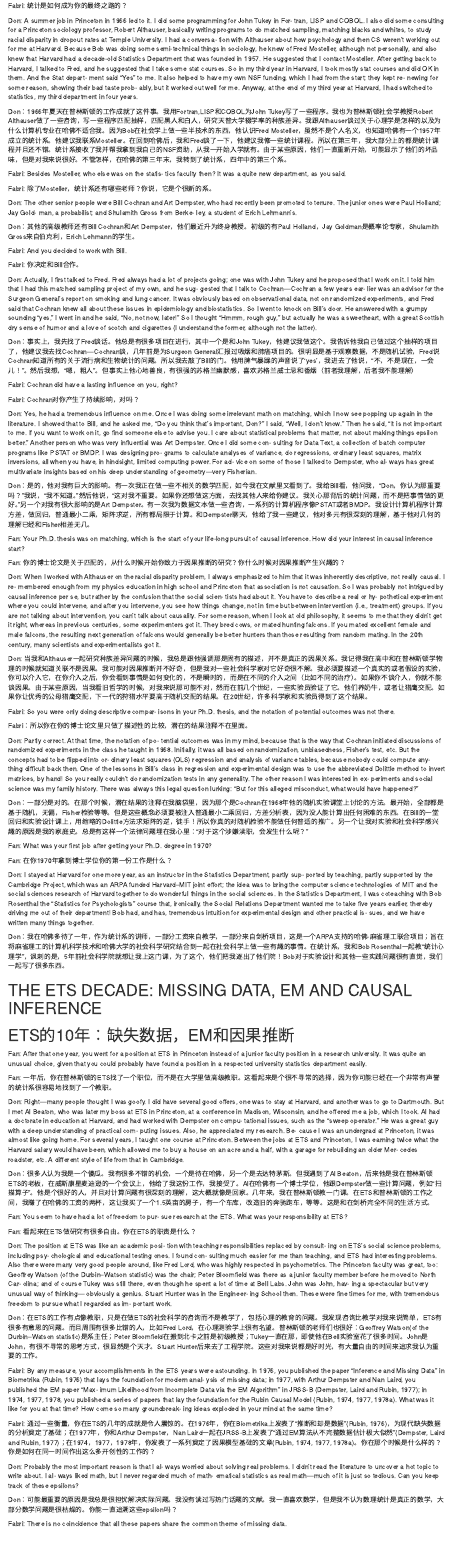
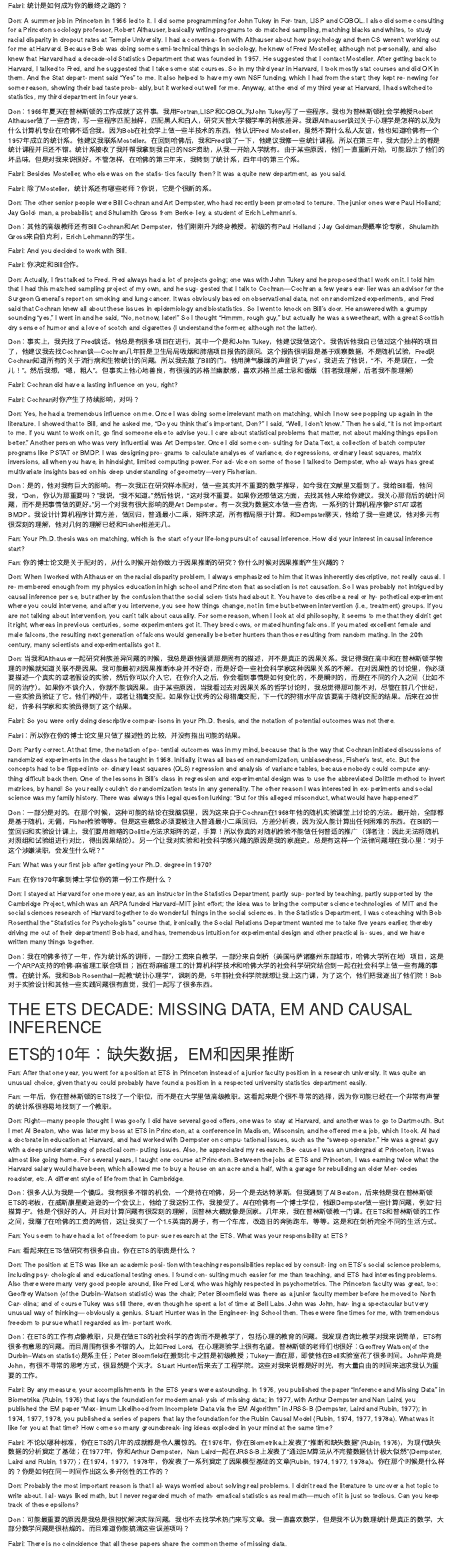
Before and after one commit to tomatoiscoding/Rubin_interview_trans, an R Markdown document (Rubin_all.Rmd): the page in a window 1100 px wide, from 4450 px down. Rendered offline with R 4.5, knitr and Pandoc, with nearby package versions.

Commit message:
Update Rubin_all.Rmd

```diff
--- a/Rubin_all.Rmd
+++ b/Rubin_all.Rmd
@@ -133,7 +133,7 @@
 
 Don: A summer job in Princeton in 1966 led to it. I did some programming for John Tukey in For- tran, LISP and COBOL. I also did some consulting for a Princeton sociology professor, Robert Althauser, basically writing programs to do matched sampling, matching blacks and whites, to study racial disparity in dropout rates at Temple University. I had a conversa- tion with Althauser about how psychology and then CS weren’t working out for me at Harvard. Because Bob was doing some semi-technical things in sociology, he knew of Fred Mosteller, although not personally, and also knew that Harvard had a decade-old Statistics Department that was founded in 1957. He suggested that I contact Mosteller. After getting back to Harvard, I talked to Fred, and he suggested that I take some stat courses. So in my third year in Harvard, I took mostly stat courses and did OK in them. And the Stat depart- ment said “Yes” to me. It also helped to have my own NSF funding, which I had from the start; they kept re- newing for some reason, showing their bad taste prob- ably, but it worked out well for me. Anyway, at the end of my third year at Harvard, I had switched to statistics, my third department in four years.
 
-Don：1966年夏天在普林斯顿的工作成就了这件事。我用Fortran,LISP和COBOL为John Tukey写了一些程序。我也为普林斯顿社会学教授Robert Althauser做了一些咨询，写一些程序匹配抽样，匹配黑人和白人，研究天普大学辍学率的种族差异。我跟Althauser谈过关于心理学是怎样的以及为什么计算机专业在哈佛不适合我。因为Bob在社会学上做一些半技术的东西，他认识Fred Mosteller，虽然不是个人名义，也知道哈佛有一个1957年成立的统计系。他建议我联系Mosteller。在回到哈佛后，我和Fred谈了一下，他建议我修一些统计课程。所以在第三年，我大部分上的都是统计课程并且还不错。统计系接收了我并帮我拿到我自己的NSF资助，从我一开始入学就有。由于某些原因，他们一直重新开始，可能显示了他们的坏品味，但是对我来说很好。不管怎样，在哈佛的第三年末，我转到了统计系，四年中的第三个系。
+Don：1966年夏天在普林斯顿的工作成就了这件事。我用Fortran,LISP和COBOL为John Tukey写了一些程序。我也为普林斯顿社会学教授Robert Althauser做了一些咨询，写一些程序匹配抽样，匹配黑人和白人，研究天普大学辍学率的种族差异。我跟Althauser谈过关于心理学是怎样的以及为什么计算机专业在哈佛不适合我。因为Bob在社会学上做一些半技术的东西，他认识Fred Mosteller，虽然不算什么私人友谊，他也知道哈佛有一个1957年成立的统计系。他建议我联系Mosteller。在回到哈佛后，我和Fred谈了一下，他建议我修一些统计课程。所以在第三年，我大部分上的都是统计课程并且还不错。统计系接收了我并帮我拿到我自己的NSF资助，从我一开始入学就有。由于某些原因，他们一直重新开始，可能显示了他们的坏品味，但是对我来说很好。不管怎样，在哈佛的第三年末，我转到了统计系，四年中的第三个系。
 
 Fabri: Besides Mosteller, who else was on the statis- tics faculty then? It was a quite new department, as you said.
 
@@ -141,7 +141,7 @@
 
 Don: The other senior people were Bill Cochran and Art Dempster, who had recently been promoted to tenure. The junior ones were Paul Holland; Jay Gold- man, a probabilist; and Shulamith Gross from Berke- ley, a student of Erich Lehmann’s.
 
-Don：其他的高级教师还有Bill Cochran和Art Dempster，他们最近升为终身教授。初级的有Paul Holland，Jay Goldman是概率论专家，Shulamith Gross来自伯克利，Erich Lehmann的学生。
+Don：其他的高级教师还有Bill Cochran和Art Dempster，他们刚刚升为终身教授。初级的有Paul Holland；Jay Goldman是概率论专家，Shulamith Gross来自伯克利，Erich Lehmann的学生。
 
 Fabri: And you decided to work with Bill.
 
@@ -149,7 +149,7 @@
 
 Don: Actually, I first talked to Fred. Fred always had a lot of projects going; one was with John Tukey and he proposed that I work on it. I told him that I had this matched sampling project of my own, and he sug- gested that I talk to Cochran—Cochran a few years ear- lier was an advisor for the Surgeon General’s report on smoking and lung cancer. It was obviously based on observational data, not on randomized experiments, and Fred said that Cochran knew all about these issues in epidemiology and biostatistics. So I went to knock on Bill’s door. He answered with a grumpy sounding “yes,” I went in and he said, “No, not now, later!” So I thought “Hmmm, rough guy,” but actually he was a sweetheart, with a great Scottish dry sense of humor and a love of scotch and cigarettes (I understand the former, although not the latter).
 
-Don：事实上，我先找了Fred谈话。他总是有很多项目在进行，其中一个是和John Tukey，他建议我做这个。我告诉他我自己做过这个抽样的项目了，他建议我去找Cochran—Cochran谈，几年前是为Surgeon General汇报过吸烟和肺癌项目的。很明显是基于观察数据，不是随机试验，Fred说Cochran知道所有的关于流行病和生物统计的问题。所以我去敲了Bill的门。他用脾气暴躁的声音说了‘yes’，我进去了他说，“不，不是现在，一会儿！”。然后我想，“嗯，粗人”。但事实上他心地善良，有很强的苏格兰幽默感，喜欢苏格兰威士忌和香烟（前者我理解，后者我不能理解）
+Don：事实上，我先找了Fred谈话。他总是有很多项目在进行，其中一个是和John Tukey，他建议我做这个。我告诉他我自己做过这个抽样的项目了，他建议我去找Cochran谈—Cochran几年前是卫生局局吸烟和肺癌项目报告的顾问。这个报告很明显是基于观察数据，不是随机试验，Fred说Cochran知道所有的关于流行病和生物统计的问题。所以我去敲了Bill的门。他用脾气暴躁的声音说了‘yes’，我进去了他说，“不，不是现在，一会儿！”。然后我想，“嗯，粗人”。但事实上他心地善良，有很强的苏格兰幽默感，喜欢苏格兰威士忌和香烟（前者我理解，后者我不能理解）
 
 Fabri: Cochran did have a lasting influence on you, right?
 
@@ -157,23 +157,23 @@
 
 Don: Yes, he had a tremendous influence on me. Once I was doing some irrelevant math on matching, which I now see popping up again in the literature. I showed that to Bill, and he asked me, “Do you think that’s important, Don?” I said, “Well, I don’t know.” Then he said, “It is not important to me. If you want to work on it, go find someone else to advise you. I care about statistical problems that matter, not about making things epsilon better.” Another person who was very influential was Art Dempster. Once I did some con- sulting for Data Text, a collection of batch computer programs like PSTAT or BMDP. I was designing pro- grams to calculate analyses of variance, do regressions, ordinary least squares, matrix inversions, all when you have, in hindsight, limited computing power. For ad- vice on some of those I talked to Dempster, who al- ways has great multivariate insights based on his deep understanding of geometry—very Fisherian.
 
-Don：是的，他对我有巨大的影响。有一次我正在做一些不相关的数学匹配，如今我在文献里又看到了。我给Bill看，他问我，“Don，你认为那重要吗？”我说，“我不知道。”然后他说，“这对我不重要。如果你还想做这方面，去找其他人来给你建议。我关心那背后的统计问题，而不是把事情做的更好。”另一个对我有很大影响的是Art Dempster。有一次我为数据文本做一些咨询，一系列的计算机程序像PSTAT或者BMDP。我设计计算机程序计算方差，做回归，普通最小二乘，矩阵求逆，所有都局限于计算。和Dempster聊天，他给了我一些建议，他对多元有很深刻的理解，基于他对几何的理解已经和Fisher相差无几。
+Don：是的，他对我有巨大的影响。有一次我正在研究样本配对，做一些其实并不重要的数学推导，如今我在文献里又看到了。我给Bill看，他问我，“Don，你认为那重要吗？”我说，“我不知道。”然后他说，“这对我不重要。如果你还想做这方面，去找其他人来给你建议。我关心那背后的统计问题，而不是把事情做的更好。”另一个对我有很大影响的是Art Dempster。有一次我为数据文本做一些咨询，一系列的计算机程序像PSTAT或者BMDP。我设计计算机程序计算方差，做回归，普通最小二乘，矩阵求逆，所有都局限于计算。和Dempster聊天，他给了我一些建议，他对多元有很深刻的理解，他对几何的理解已经和Fisher相差无几。
 
 Fan: Your Ph.D. thesis was on matching, which is the start of your life-long pursuit of causal inference. How did your interest in causal inference start?
 
-Fan: 你的博士论文是关于匹配的，从什么时候开始你致力于因果推断的研究？你什么时候对因果推断产生兴趣的？
+Fan: 你的博士论文是关于配对的，从什么时候开始你致力于因果推断的研究？你什么时候对因果推断产生兴趣的？
 
 Don: When I worked with Althauser on the racial disparity problem, I always emphasized to him that it was inherently descriptive, not really causal. I re- membered enough from my physics education in high school and Princeton that association is not causation. So I was probably not intrigued by causal inference per se, but rather by the confusion that the social scien- tists had about it. You have to describe a real or hy- pothetical experiment where you could intervene, and after you intervene, you see how things change, not in time but between intervention (i.e., treatment) groups. If you are not talking about intervention, you can’t talk about causality. For some reason, when I look at old philosophy, it seems to me that they didn’t get it right, whereas in previous centuries, some experimenters got it. They bred cows, or mated hunting falcons. If you mated excellent female and male falcons, the resulting next generation of falcons would generally be better hunters than those resulting from random mating. In the 20th century, many scientists and experimentalists got it.
 
-Don: 当我和Althauser一起研究种族差异问题的时候，我总是跟他强调那是固有的描述，并不是真正的因果关系。我记得我在高中和在普林斯顿学物理的时候就知道关联不是因果。我可能对因果推断并不好奇，但是我对一些社会科学家对它好奇很不解。我必须要描述一个真实的或者假设的实验，你可以介入它，在你介入之后，你会看到事情是如何变化的，不是瞬时的，而是在不同的介入之间（比如不同的治疗）。如果你不谈介入，你就不能谈因果。由于某些原因，当我看旧哲学的时候，对我来说那可能不对，然而在前几个世纪，一些实验员验证了它。他们养奶牛，或者让猎鹰交配。如果你让优秀的公母猎鹰交配，下一代的狩猎水平要高于随机交配的结果。在20世纪，许多科学家和实验员得到了这个结果。
+Don: 当我和Althauser一起研究种族差异问题的时候，我总是跟他强调那是固有的描述，并不是真正的因果关系。我记得我在高中和在普林斯顿学物理的时候就知道关联不是因果。我可能最初对因果推断本身并不好奇，而是好奇一些社会科学家这种因果关系的不解。在对因果性的讨论里，你必须要描述一个真实的或者假设的实验，然后你可以介入它，在你介入之后，你会看到事情是如何变化的，不是瞬时的，而是在不同的介入之间（比如不同的治疗）。如果你不谈介入，你就不能谈因果。由于某些原因，当我看过去对因果关系的哲学讨论时，我总觉得那可能不对，尽管在前几个世纪，一些实验员验证了它。他们养奶牛，或者让猎鹰交配。如果你让优秀的公母猎鹰交配，下一代的狩猎水平应该要高于随机交配的结果。后来在20世纪，许多科学家和实验员得到了这个结果。
 
 Fabri: So you were only doing descriptive compar- isons in your Ph.D. thesis, and the notation of potential outcomes was not there.
 
-Fabri：所以你在你的博士论文里只做了描述性的比较，潜在的结果注释不在里面。
+Fabri：所以你在你的博士论文里只做了描述性的比较，并没有指出可能的结果。
 
 Don: Partly correct. At that time, the notation of po- tential outcomes was in my mind, because that is the way that Cochran initiated discussions of randomized experiments in the class he taught in 1968. Initially, it was all based on randomization, unbiasedness, Fisher’s test, etc. But the concepts had to be flipped into or- dinary least squares (OLS) regression and analysis of variance tables, because nobody could compute any- thing difficult back then. One of the lessons in Bill’s class in regression and experimental design was to use the abbreviated Dolittle method to invert matrices, by hand! So you really couldn’t do randomization tests in any generality. The other reason I was interested in ex- periments and social science was my family history. There was always this legal question lurking: “But for this alleged misconduct, what would have happened?”
 
-Don：一部分是对的。在那个时候，潜在结果的注释在我脑袋里，因为那个是Cochran在1968年他的随机实验课堂上讨论的方法。最开始，全部都是基于随机，无偏，Fisher检验等等。但是这些概念必须要被注入普通最小二乘回归，方差分析表，因为没人能计算出任何困难的东西。在Bill的一堂回归和实验设计课上，用缩略的Dolittle方法求矩阵的逆，徒手！所以你真的对随机检验不能做任何普适的推广。另一个让我对实验和社会科学感兴趣的原因是我的家庭史。总是有这样一个法律问题埋在我心里：“对于这个涉嫌渎职，会发生什么呢？”
+Don：一部分是对的。在那个时候，这种可能的结论在我脑袋里，因为这来自于Cochran在1968年他的随机实验课堂上讨论的方法。最开始，全部都是基于随机，无偏，Fisher检验等等。但是这些概念必须要被注入普通最小二乘回归，方差分析表，因为没人能计算出任何困难的东西。在Bill的一堂回归和实验设计课上，我们要用缩略的Dolittle方法求矩阵的逆，手算！所以你真的对随机检验不能做任何普适的推广（译者注：因此无法将随机对照组和试验组进行对比，得出因果结论）。另一个让我对实验和社会科学感兴趣的原因是我的家庭史。总是有这样一个法律问题埋在我心里：“对于这个涉嫌渎职，会发生什么呢？”
 
 Fan: What was your first job after getting your Ph.D. degree in 1970?
 
@@ -181,7 +181,7 @@
 
 Don: I stayed at Harvard for one more year, as an instructor in the Statistics Department, partly sup- ported by teaching, partly supported by the Cambridge Project, which was an ARPA funded Harvard–MIT joint effort; the idea was to bring the computer science technologies of MIT and the social sciences research of Harvard together to do wonderful things in the social sciences. In the Statistics Department, I was coteaching with Bob Rosenthal the “Statistics for Psychologists” course that, ironically, the Social Relations Department wanted me to take five years earlier, thereby driving me out of their department! Bob had, and has, tremendous intuition for experimental design and other practical is- sues, and we have written many things together.
 
-Don：我在哈佛多待了一年，作为统计系的讲师，一部分工资来自教学，一部分来自剑桥项目，这是一个ARPA支持的哈佛-麻省理工联合项目；旨在将麻省理工的计算机科学技术和哈佛大学的社会科学研究结合到一起在社会科学上做一些有趣的事情。在统计系，我和Bob Rosenthal一起教“统计心理学”，讽刺的是，5年前社会科学院就想让我上这门课，为了这个，他们把我逐出了他们院！Bob对于实验设计和其他一些实践问题很有直觉，我们一起写了很多东西。
+Don：我在哈佛多待了一年，作为统计系的讲师，一部分工资来自教学，一部分来自剑桥（美国马萨诸塞州东部城市，哈佛大学所在地）项目，这是一个ARPA支持的哈佛-麻省理工联合项目；旨在将麻省理工的计算机科学技术和哈佛大学的社会科学研究结合到一起在社会科学上做一些有趣的事情。在统计系，我和Bob Rosenthal一起教“统计心理学”，讽刺的是，5年前社会科学院就想让我上这门课，为了这个，他们把我逐出了他们院！Bob对于实验设计和其他一些实践问题很有直觉，我们一起写了很多东西。
 
 # THE ETS DECADE: MISSING DATA, EM AND CAUSAL INFERENCE
 # ETS的10年：缺失数据，EM和因果推断
@@ -192,7 +192,7 @@
 
 Don: Right—many people thought I was goofy. I did have several good offers, one was to stay at Harvard, and another was to go to Dartmouth. But I met Al Beaton, who was later my boss at ETS in Princeton, at a conference in Madison, Wisconsin, and he offered me a job, which I took. Al had a doctorate in education at Harvard, and had worked with Dempster on compu- tational issues, such as the “sweep operator.” He was a great guy with a deep understanding of practical com- puting issues. Also, he appreciated my research. Be- cause I was an undergrad at Princeton, it was almost like going home. For several years, I taught one course at Princeton. Between the jobs at ETS and Princeton, I was earning twice what the Harvard salary would have been, which allowed me to buy a house on an acre and a half, with a garage for rebuilding an older Mer- cedes roadster, etc. A different style of life from that in Cambridge.
 
-Don：很多人认为我是一个傻瓜。我有很多不错的机会，一个是待在哈佛，另一个是去达特茅斯。但我遇到了Al Beaton，后来他是我在普林斯顿ETS的老板，在威斯康星麦迪逊的一个会议上，他给了我这份工作，我接受了。Al在哈佛有一个博士学位，他跟Dempster做一些计算问题，例如“扫描算子”。他是个很好的人，并且对计算问题有很深刻的理解，这大概就像是回家。几年来，我在普林斯顿教一门课。在ETS和普林斯顿的工作之间，我赚了在哈佛的工资的两杯，这让我买了一个1.5英亩的房子，有一个车库，改造旧的奔驰跑车，等等。这是和在剑桥完全不同的生活方式。
+Don：很多人认为我是一个傻瓜。我有很多不错的机会，一个是待在哈佛，另一个是去达特茅斯。但我遇到了Al Beaton，后来他是我在普林斯顿ETS的老板，在威斯康星麦迪逊的一个会议上，他给了我这份工作，我接受了。Al在哈佛有一个博士学位，他跟Dempster做一些计算问题，例如“扫描算子”。他是个很好的人，并且对计算问题有很深刻的理解，回普林大概就像是回家。几年来，我在普林斯顿教一门课。在ETS和普林斯顿的工作之间，我赚了在哈佛的工资的两倍，这让我买了一个1.5英亩的房子，有一个车库，改造旧的奔驰跑车，等等。这是和在剑桥完全不同的生活方式。
 
 Fan: You seem to have had a lot of freedom to pur- sue research at the ETS. What was your responsibility at ETS?
 
@@ -200,15 +200,15 @@
 
 Don: The position at ETS was like an academic posi- tion with teaching responsibilities replaced by consult- ing on ETS’s social science problems, including psy- chological and educational testing ones. I found con- sulting much easier for me than teaching, and ETS had interesting problems. Also there were many very good people around, like Fred Lord, who was highly respected in psychometrics. The Princeton faculty was great, too: Geoffrey Watson (of the Durbin–Watson statistic) was the chair; Peter Bloomfield was there as a junior faculty member before he moved to North Car- olina; and of course Tukey was still there, even though he spent a lot of time at Bell Labs. John was John, hav- ing a spectacular but very unusual way of thinking— obviously a genius. Stuart Hunter was in the Engineer- ing School then. These were fine times for me, with tremendous freedom to pursue what I regarded as im- portant work.
 
-Don：在ETS的工作有点像教职，只是在做ETS的社会科学的咨询而不是教学了，包括心理的教育的问题。我发现咨询比教学对我来说简单，ETS有很多有意思的问题。而且周围有很多比错的人，比如Fred Lord，在心理测验学上很有名望。普林斯顿的老师们也很好：Geoffrey Watson(of the Durbin–Watson statistic)是系主任；Peter Bloomfield在搬到北卡之前是初级教授；Tukey一直在那，即使他在Bell实验室花了很多时间。John是John，有很不寻常的思考方式，很显然是个天才。Stuart Hunter后来去了工程学院。这些对我来说都是好时光，有大量自由的时间来追求我认为重要的工作。
+Don：在ETS的工作有点像教职，只是在做ETS的社会科学的咨询而不是教学了，包括心理的教育的问题。我发现咨询比教学对我来说简单，ETS有很多有意思的问题。而且周围有很多不错的人，比如Fred Lord，在心理测验学上很有名望。普林斯顿的老师们也很好：Geoffrey Watson(of the Durbin–Watson statistic)是系主任；Peter Bloomfield在搬到北卡之前是初级教授；Tukey一直在那，即使他在Bell实验室花了很多时间。John毕竟是John，有很不寻常的思考方式，很显然是个天才。Stuart Hunter后来去了工程学院。这些对我来说都是好时光，有大量自由的时间来追求我认为重要的工作。
 
 Fabri: By any measure, your accomplishments in the ETS years were astounding. In 1976, you published the paper “Inference and Missing Data” in Biometrika (Rubin, 1976) that lays the foundation for modern anal- ysis of missing data; in 1977, with Arthur Dempster and Nan Laird, you published the EM paper “Max- imum Likelihood from Incomplete Data via the EM Algorithm” in JRSS-B (Dempster, Laird and Rubin, 1977); in 1974, 1977, 1978, you published a series of papers that lay the foundation for the Rubin Causal Model (Rubin, 1974, 1977, 1978a). What was it like for you at that time? How come so many groundbreak- ing ideas exploded in your mind at the same time?
 
-Fabri: 通过一些衡量，你在ETS的几年的成就是令人震惊的。在1976年，你在Biometrika上发表了“推断和却是数据”(Rubin, 1976)，为现代缺失数据的分析奠定了基础；在1977年，你和Arthur Dempster，Nan Laird一起在JRSS-B上发表了“通过EM算法从不完整数据估计极大似然”(Dempster, Laird and Rubin, 1977)；在1974，1977，1978年，你发表了一系列奠定了因果模型基础的文章(Rubin, 1974, 1977, 1978a)。你在那个时候是什么样的？你是如何在同一时间作出这么多开创性的工作的？
+Fabri: 不论以哪种标准，你在ETS的几年的成就都是令人震惊的。在1976年，你在Biometrika上发表了“推断和缺失数据”(Rubin, 1976)，为现代缺失数据的分析奠定了基础；在1977年，你和Arthur Dempster，Nan Laird一起在JRSS-B上发表了“通过EM算法从不完整数据估计极大似然”(Dempster, Laird and Rubin, 1977)；在1974，1977，1978年，你发表了一系列奠定了因果模型基础的文章(Rubin, 1974, 1977, 1978a)。你在那个时候是什么样的？你是如何在同一时间作出这么多开创性的工作的？
 
 Don: Probably the most important reason is that I al- ways worried about solving real problems. I didn’t read the literature to uncover a hot topic to write about. I al- ways liked math, but I never regarded much of math- ematical statistics as real math—much of it is just so tedious. Can you keep track of these epsilons?
 
-Don：可能最重要的原因是我总是很担忧解决实际问题。我没有读过写热门话题的文献。我一直喜欢数学，但是我不认为数理统计是真正的数学，大部分数学问题是很枯燥的。你能一直追溯这些epsilon吗？
+Don：可能最重要的原因是我总是很担忧解决实际问题。我也不去找学术热门来写文章。我一直喜欢数学，但是我不认为数理统计是真正的数学，大部分数学问题是很枯燥的。而且难道你能搞清这些误差项吗？
 
 Fabri: There is no coincidence that all these papers share the common theme of missing data.
 
```
Also changed, not shown: Rubin_all.Rmd (4 more changed lines).
